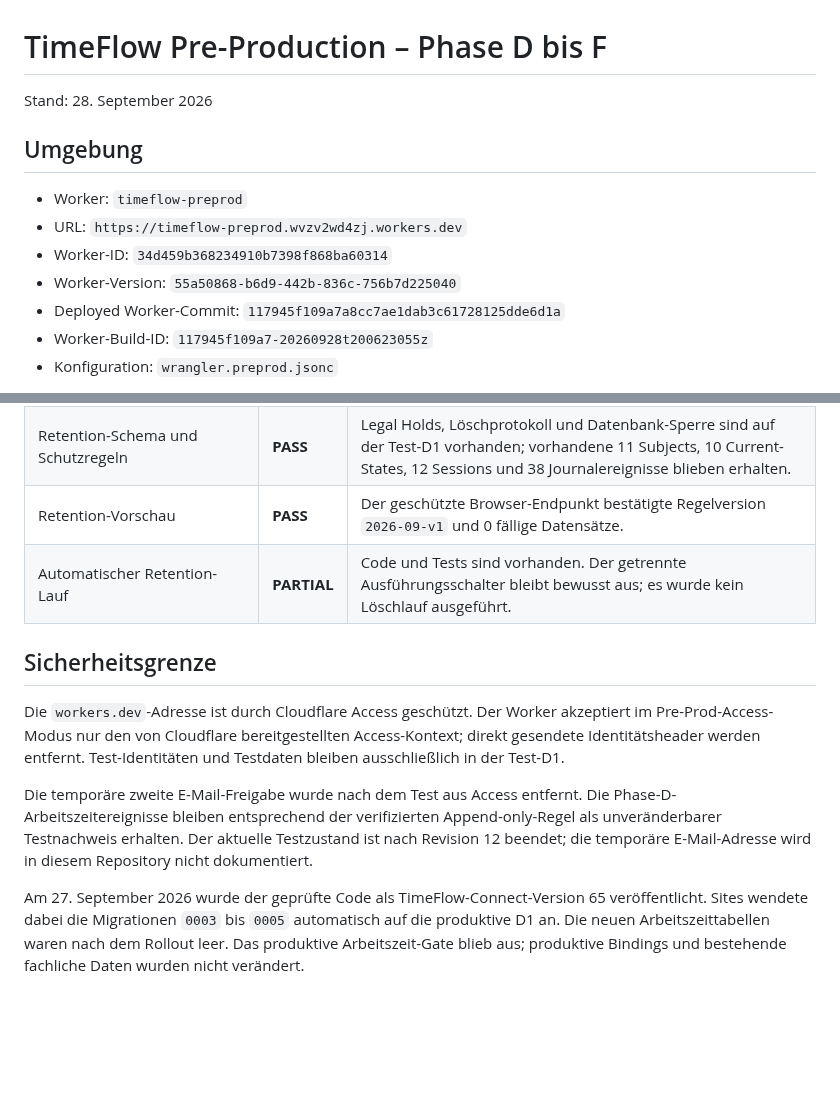
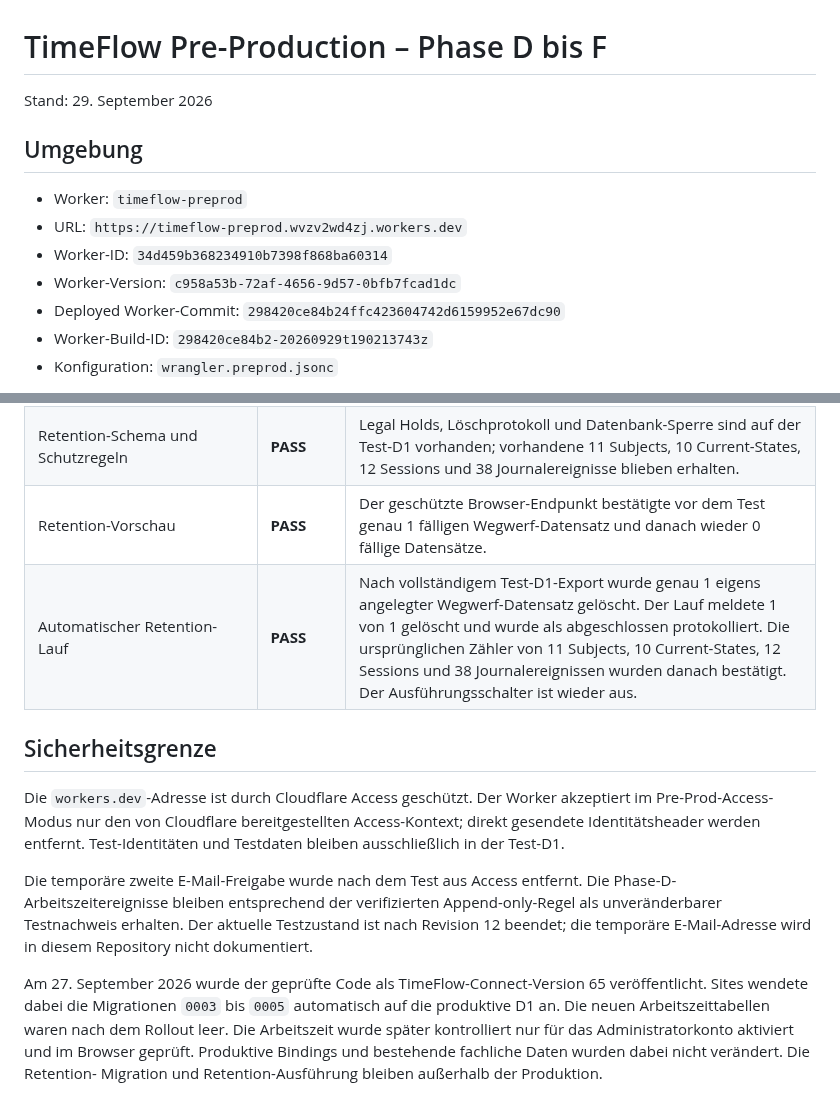
Before and after one commit to Daixem/TimeFlow-PWA, a Markdown page: docs/Preprod-Status.md, 2 parts joined by grey strips. Rendered like a GitHub page; blank space fills up the shorter version.

Commit message:
Document successful retention deletion E2E

```diff
--- a/docs/Preprod-Status.md
+++ b/docs/Preprod-Status.md
@@ -1,15 +1,15 @@
 # TimeFlow Pre-Production – Phase D bis F
 
-Stand: 28. September 2026
+Stand: 29. September 2026
 
 ## Umgebung
 
 - Worker: `timeflow-preprod`
 - URL: `https://timeflow-preprod.wvzv2wd4zj.workers.dev`
 - Worker-ID: `34d459b368234910b7398f868ba60314`
-- Worker-Version: `55a50868-b6d9-442b-836c-756b7d225040`
-- Deployed Worker-Commit: `117945f109a7a8cc7ae1dab3c61728125dde6d1a`
-- Worker-Build-ID: `117945f109a7-20260928t200623055z`
+- Worker-Version: `c958a53b-72af-4656-9d57-0bfb7fcad1dc`
+- Deployed Worker-Commit: `298420ce84b24ffc423604742d6159952e67dc90`
+- Worker-Build-ID: `298420ce84b2-20260929t190213743z`
 - Konfiguration: `wrangler.preprod.jsonc`
 
 Der Worker wurde aus dem dokumentierten Retention-Commit gebaut. Die Vorschau
@@ -69,8 +69,8 @@ Restore-Test-D1 ist ebenfalls nicht an den Worker gebunden.
 | Entfernung von Demo-Daten | **PARTIAL** | Private Bereinigungstests bestehen; der öffentliche Demo-Modus zeigt weiterhin Beispieldaten. |
 | Team-E2E mit Mitgliedsrolle | **PASS** | Zweite Access-Identität als normales Mitglied erkannt; eigene Team-Session und getrennte Revisionen in der Test-D1 verifiziert. Der private Administratorzustand blieb auf Revision 12 unverändert. |
 | Retention-Schema und Schutzregeln | **PASS** | Legal Holds, Löschprotokoll und Datenbank-Sperre sind auf der Test-D1 vorhanden; vorhandene 11 Subjects, 10 Current-States, 12 Sessions und 38 Journalereignisse blieben erhalten. |
-| Retention-Vorschau | **PASS** | Der geschützte Browser-Endpunkt bestätigte Regelversion `2026-09-v1` und 0 fällige Datensätze. |
-| Automatischer Retention-Lauf | **PARTIAL** | Code und Tests sind vorhanden. Der getrennte Ausführungsschalter bleibt bewusst aus; es wurde kein Löschlauf ausgeführt. |
+| Retention-Vorschau | **PASS** | Der geschützte Browser-Endpunkt bestätigte vor dem Test genau 1 fälligen Wegwerf-Datensatz und danach wieder 0 fällige Datensätze. |
+| Automatischer Retention-Lauf | **PASS** | Nach vollständigem Test-D1-Export wurde genau 1 eigens angelegter Wegwerf-Datensatz gelöscht. Der Lauf meldete 1 von 1 gelöscht und wurde als abgeschlossen protokolliert. Die ursprünglichen Zähler von 11 Subjects, 10 Current-States, 12 Sessions und 38 Journalereignissen wurden danach bestätigt. Der Ausführungsschalter ist wieder aus. |
 
 ## Sicherheitsgrenze
 
@@ -88,5 +88,7 @@ diesem Repository nicht dokumentiert.
 Am 27. September 2026 wurde der geprüfte Code als TimeFlow-Connect-Version 65
 veröffentlicht. Sites wendete dabei die Migrationen `0003` bis `0005`
 automatisch auf die produktive D1 an. Die neuen Arbeitszeittabellen waren nach
-dem Rollout leer. Das produktive Arbeitszeit-Gate blieb aus; produktive
-Bindings und bestehende fachliche Daten wurden nicht verändert.
+dem Rollout leer. Die Arbeitszeit wurde später kontrolliert nur für das
+Administratorkonto aktiviert und im Browser geprüft. Produktive Bindings und
+bestehende fachliche Daten wurden dabei nicht verändert. Die Retention-
+Migration und Retention-Ausführung bleiben außerhalb der Produktion.
```
Also changed, not shown: docs/Phase-F-Plan.md (+1 -1 lines), docs/Phase-F-Retention-Entwurf.md (+7 -0 lines).
